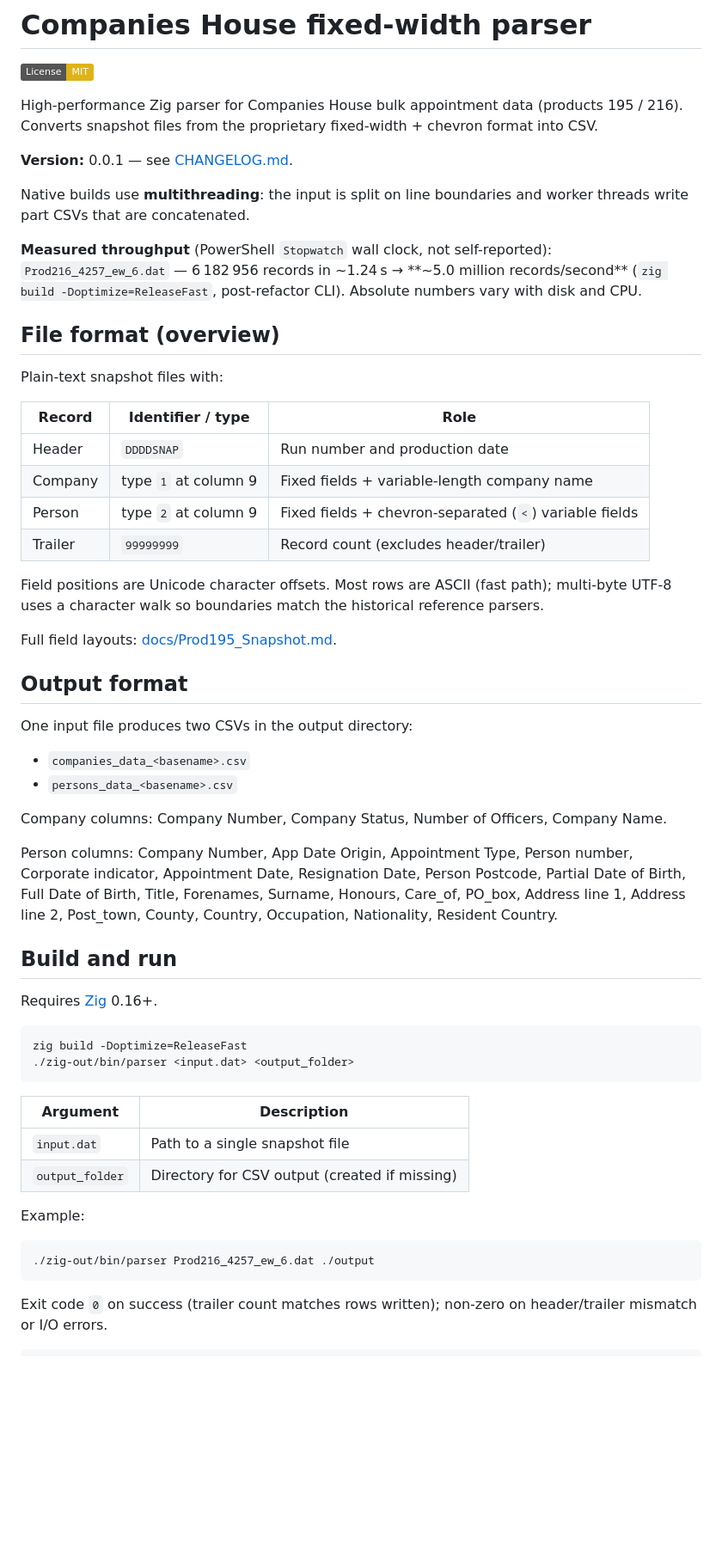
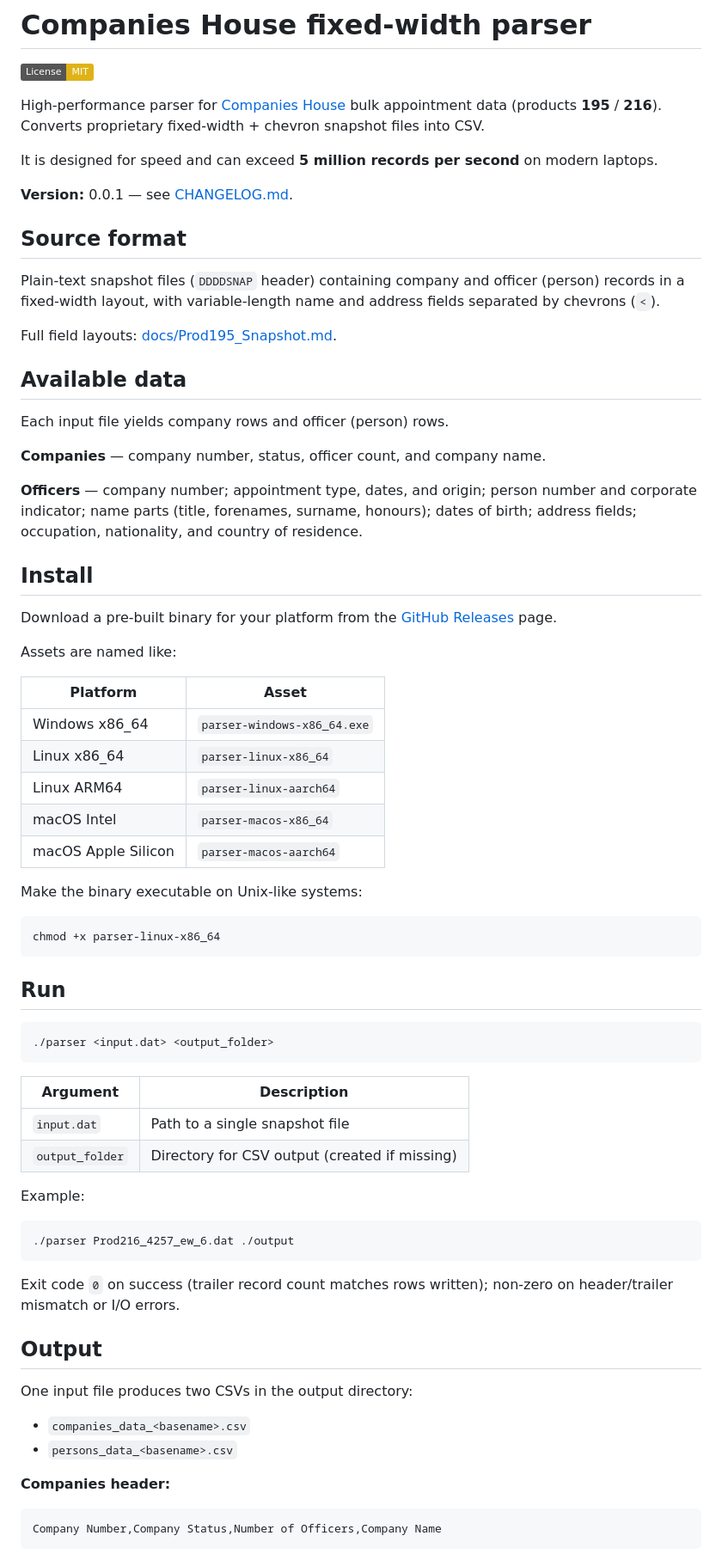
Before and after one commit to mrbrianevans/ch-fixedwidth, a Markdown page: README.md, the part around one of its changes. Shown at 86% size. GitHub-like rendering; badges without logos; blank space fills up the shorter version.

````diff
--- a/README.md
+++ b/README.md
@@ -2,47 +2,50 @@
 
 [![License: MIT](https://img.shields.io/badge/License-MIT-yellow.svg)](LICENSE)
 
-High-performance Zig parser for Companies House bulk appointment data (products 195 / 216). Converts snapshot files from the proprietary fixed-width + chevron format into CSV.
+High-performance parser for [Companies House](https://www.gov.uk/government/organisations/companies-house) bulk appointment data (products **195** / **216**). Converts proprietary fixed-width + chevron snapshot files into CSV.
+
+It is designed for speed and can exceed **5 million records per second** on modern laptops.
 
 **Version:** 0.0.1 — see [CHANGELOG.md](CHANGELOG.md).
 
-Native builds use **multithreading**: the input is split on line boundaries and worker threads write part CSVs that are concatenated.
+## Source format
 
-**Measured throughput** (PowerShell `Stopwatch` wall clock, not self-reported): `Prod216_4257_ew_6.dat` — 6 182 956 records in ~1.24 s → **~5.0 million records/second** (`zig build -Doptimize=ReleaseFast`, post-refactor CLI). Absolute numbers vary with disk and CPU.
-
-## File format (overview)
-
-Plain-text snapshot files with:
-
-| Record | Identifier / type | Role |
-|--------|-------------------|------|
-| Header | `DDDDSNAP` | Run number and production date |
-| Company | type `1` at column 9 | Fixed fields + variable-length company name |
-| Person  | type `2` at column 9 | Fixed fields + chevron-separated (`<`) variable fields |
-| Trailer | `99999999` | Record count (excludes header/trailer) |
-
-Field positions are Unicode character offsets. Most rows are ASCII (fast path); multi-byte UTF-8 uses a character walk so boundaries match the historical reference parsers.
+Plain-text snapshot files (`DDDDSNAP` header) containing company and officer (person) records in a fixed-width layout, with variable-length name and address fields separated by chevrons (`<`).
 
 Full field layouts: [docs/Prod195_Snapshot.md](docs/Prod195_Snapshot.md).
 
-## Output format
+## Available data
 
-One input file produces two CSVs in the output directory:
+Each input file yields company rows and officer (person) rows.
 
-- `companies_data_<basename>.csv`
-- `persons_data_<basename>.csv`
+**Companies** — company number, status, officer count, and company name.
 
-Company columns: Company Number, Company Status, Number of Officers, Company Name.
+**Officers** — company number; appointment type, dates, and origin; person number and corporate indicator; name parts (title, forenames, surname, honours); dates of birth; address fields; occupation, nationality, and country of residence.
 
-Person columns: Company Number, App Date Origin, Appointment Type, Person number, Corporate indicator, Appointment Date, Resignation Date, Person Postcode, Partial Date of Birth, Full Date of Birth, Title, Forenames, Surname, Honours, Care_of, PO_box, Address line 1, Address line 2, Post_town, County, Country, Occupation, Nationality, Resident Country.
+## Install
 
-## Build and run
+Download a pre-built binary for your platform from the [GitHub Releases](https://github.com/mrbrianevans/ch-fixedwidth/releases) page.
 
-Requires [Zig](https://ziglang.org/) 0.16+.
+Assets are named like:
+
+| Platform | Asset |
+|----------|--------|
+| Windows x86_64 | `parser-windows-x86_64.exe` |
+| Linux x86_64 | `parser-linux-x86_64` |
+| Linux ARM64 | `parser-linux-aarch64` |
+| macOS Intel | `parser-macos-x86_64` |
+| macOS Apple Silicon | `parser-macos-aarch64` |
+
+Make the binary executable on Unix-like systems:
 
 ```bash
-zig build -Doptimize=ReleaseFast
-./zig-out/bin/parser <input.dat> <output_folder>
+chmod +x parser-linux-x86_64
+```
+
+## Run
+
+```bash
+./parser <input.dat> <output_folder>
 ```
 
 | Argument | Description |
@@ -53,7 +56,21 @@ zig build -Doptimize=ReleaseFast
 Example:
 
 ```bash
-./zig-out/bin/parser Prod216_4257_ew_6.dat ./output
+./parser Prod216_4257_ew_6.dat ./output
 ```
 
-Exit code `0` on success (trailer count matches rows written); non-zero on header/trailer mismatch or I/O errors.
+Exit code `0` on success (trailer record count matches rows written); non-zero on header/trailer mismatch or I/O errors.
+
+## Output
+
+One input file produces two CSVs in the output directory:
+
+- `companies_data_<basename>.csv`
+- `persons_data_<basename>.csv`
+
+**Companies header:**
+
+```
+Company Number,Company Status,Number of Officers,Company Name
+```
+
````
Also changed, not shown: other parts of README.md (+22 -28 lines), docs/development.md (added, +62 -0 lines).
